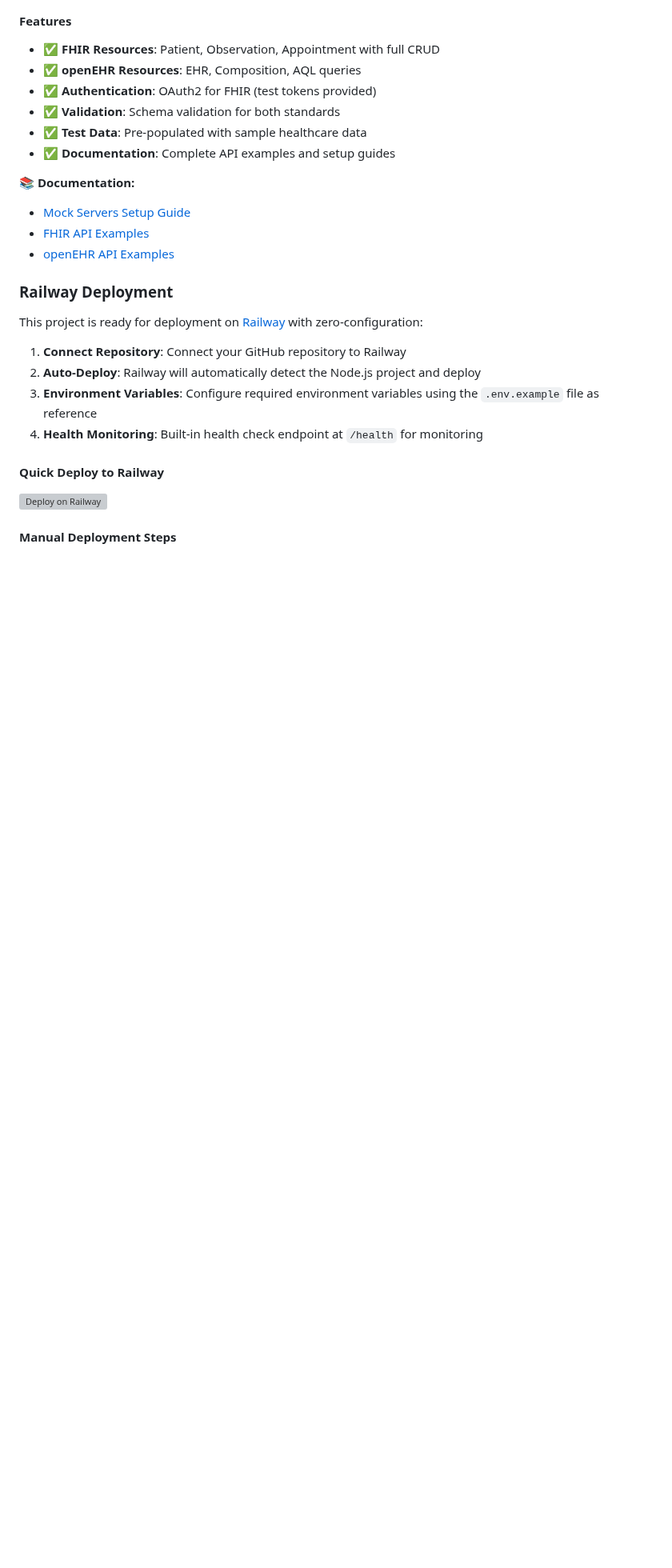
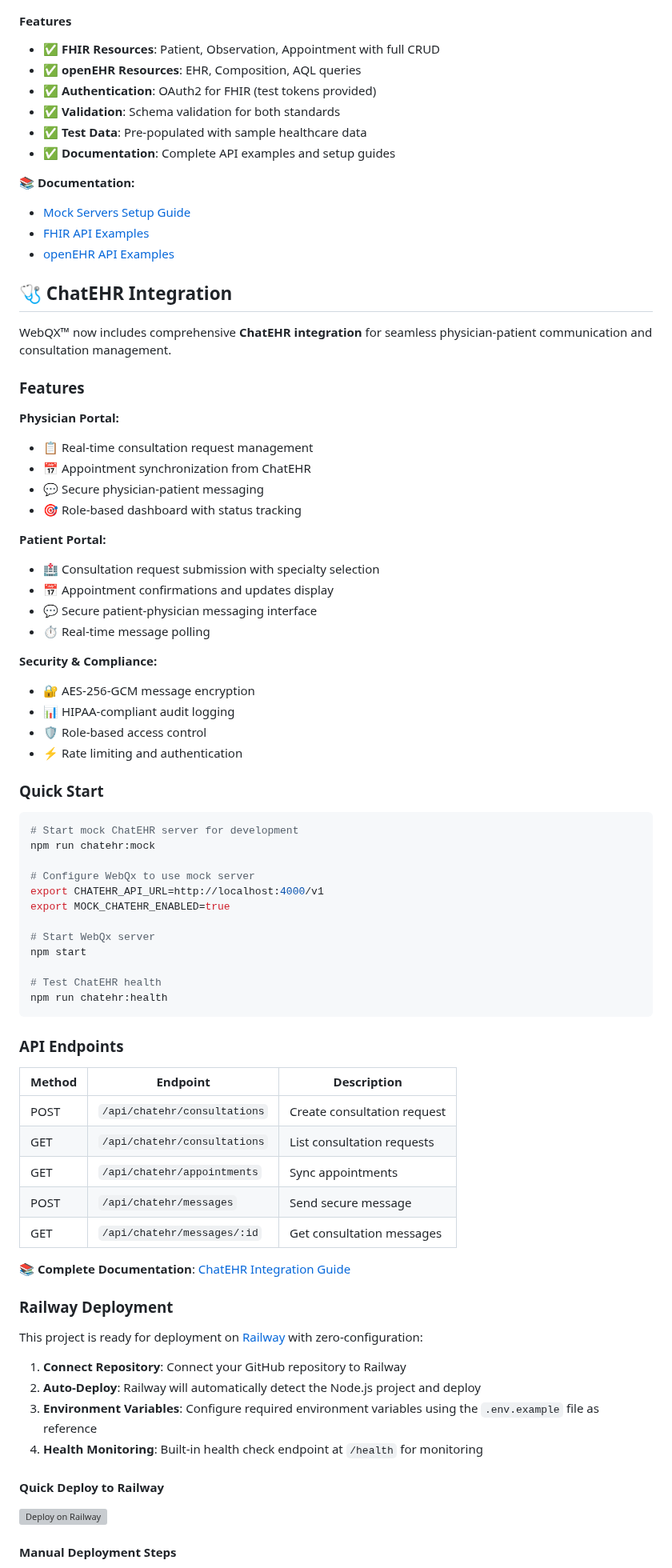
Before and after one commit to WebQx/webqx, a Markdown page: README.md, the part around one of its changes. Shown at 80% size. Rendered like a GitHub page; blank space fills up the shorter version; grey boxes are pictures that could not be loaded.

Commit message:
Complete ChatEHR integration with documentation and README updates
Co-authored-by: WebQx <220776088+WebQx@users.noreply.github.com>

````diff
--- a/README.md
+++ b/README.md
@@ -544,6 +544,59 @@ curl http://localhost:3000/health
 - [FHIR API Examples](./docs/FHIR_API_EXAMPLES.md)
 - [openEHR API Examples](./docs/OPENEHR_API_EXAMPLES.md)
 
+## 🩺 ChatEHR Integration
+
+WebQX™ now includes comprehensive **ChatEHR integration** for seamless physician-patient communication and consultation management.
+
+### Features
+
+**Physician Portal:**
+- 📋 Real-time consultation request management
+- 📅 Appointment synchronization from ChatEHR
+- 💬 Secure physician-patient messaging
+- 🎯 Role-based dashboard with status tracking
+
+**Patient Portal:**
+- 🏥 Consultation request submission with specialty selection
+- 📅 Appointment confirmations and updates display
+- 💬 Secure patient-physician messaging interface
+- ⏱️ Real-time message polling
+
+**Security & Compliance:**
+- 🔐 AES-256-GCM message encryption
+- 📊 HIPAA-compliant audit logging
+- 🛡️ Role-based access control
+- ⚡ Rate limiting and authentication
+
+### Quick Start
+
+```bash
+# Start mock ChatEHR server for development
+npm run chatehr:mock
+
+# Configure WebQx to use mock server
+export CHATEHR_API_URL=http://localhost:4000/v1
+export MOCK_CHATEHR_ENABLED=true
+
+# Start WebQx server
+npm start
+
+# Test ChatEHR health
+npm run chatehr:health
+```
+
+### API Endpoints
+
+| Method | Endpoint | Description |
+|--------|----------|-------------|
+| POST | `/api/chatehr/consultations` | Create consultation request |
+| GET | `/api/chatehr/consultations` | List consultation requests |
+| GET | `/api/chatehr/appointments` | Sync appointments |
+| POST | `/api/chatehr/messages` | Send secure message |
+| GET | `/api/chatehr/messages/:id` | Get consultation messages |
+
+📚 **Complete Documentation**: [ChatEHR Integration Guide](./docs/CHATEHR_INTEGRATION.md)
+
 ### Railway Deployment
 
 This project is ready for deployment on [Railway](https://railway.app) with zero-configuration:
````
Also changed, not shown: other parts of README.md (+1 -1 lines).
